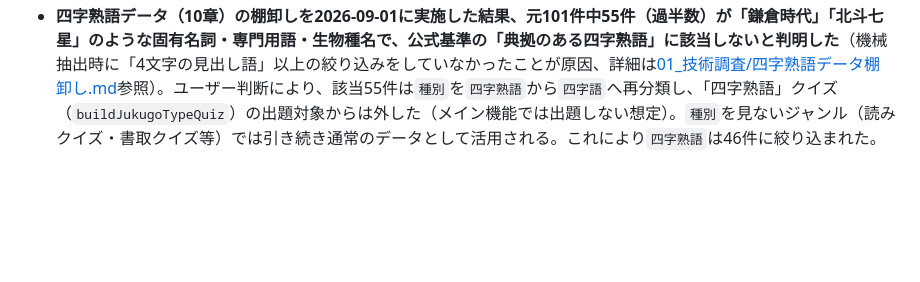
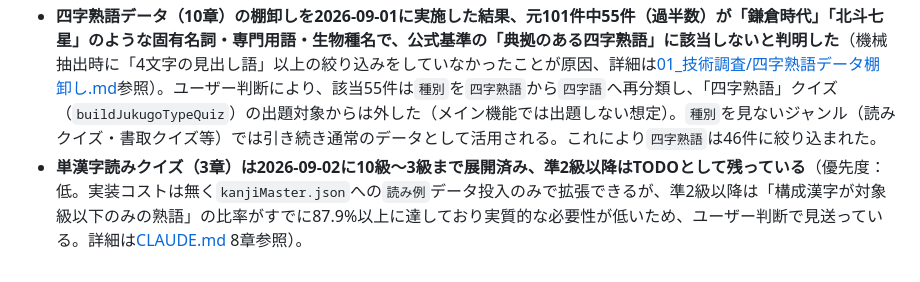
Before and after one commit to palmelo2nd/app, a Markdown page: kanzi/README.md, the part around the change. Rendered like a GitHub page; blank space fills up the shorter version.

```diff
--- a/kanzi/README.md
+++ b/kanzi/README.md
@@ -135,3 +135,4 @@ GitHub Personal Access Token（Contents権限、`palmelo2nd/app_data`への読
 - **熟語の構成データ（11章）は全二字熟語7,097件で分類・確信度ラベル付けが完了しているが、準1級・1級は低確信度の比率が2割前後ある**（音訳当て字・固有名詞・畳語が多く漢検公式の5分類に機械的に当てはめにくいため）。低確信度のまま出題対象に含めており、開発タブ「熟語の構成レビュー」で確信度「低」を絞り込んでレビュー・修正できる。
 - **対義語・類義語データ（8章）は8級で104件・187件あるのに対し、2級はデータ0件、準1級・1級もほぼ0件**。ウィクショナリーの記事構造次第で偶然取得できたフィールドで、意味データのように全字を狙って取得したものではないため、2級以上で「対義語・類義語」タブを開くと出題データなしの案内が出る（既知のデータ不足）。
 - **四字熟語データ（10章）の棚卸しを2026-09-01に実施した結果、元101件中55件（過半数）が「鎌倉時代」「北斗七星」のような固有名詞・専門用語・生物種名で、公式基準の「典拠のある四字熟語」に該当しないと判明した**（機械抽出時に「4文字の見出し語」以上の絞り込みをしていなかったことが原因、詳細は[01_技術調査/四字熟語データ棚卸し.md](./01_技術調査/四字熟語データ棚卸し.md)参照）。ユーザー判断により、該当55件は`種別`を`四字熟語`から`四字語`へ再分類し、「四字熟語」クイズ（`buildJukugoTypeQuiz`）の出題対象からは外した（メイン機能では出題しない想定）。`種別`を見ないジャンル（読みクイズ・書取クイズ等）では引き続き通常のデータとして活用される。これにより`四字熟語`は46件に絞り込まれた。
+- **単漢字読みクイズ（3章）は2026-09-02に10級〜3級まで展開済み、準2級以降はTODOとして残っている**（優先度：低。実装コストは無く`kanjiMaster.json`への`読み例`データ投入のみで拡張できるが、準2級以降は「構成漢字が対象級以下のみの熟語」の比率がすでに87.9%以上に達しており実質的な必要性が低いため、ユーザー判断で見送っている。詳細は[CLAUDE.md](./CLAUDE.md) 8章参照）。
```
Also changed, not shown: kanzi/CLAUDE.md (+2 -1 lines).
